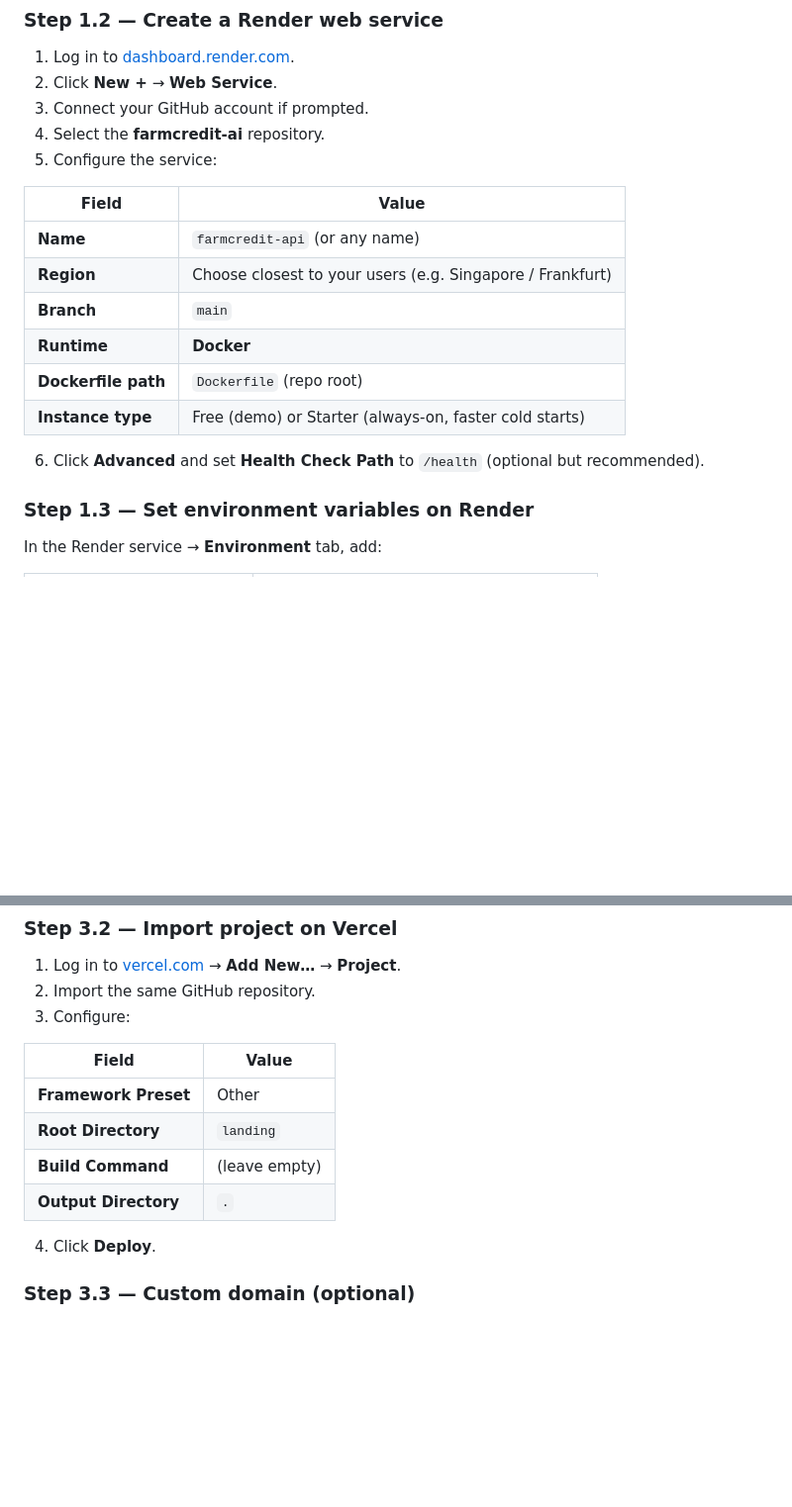
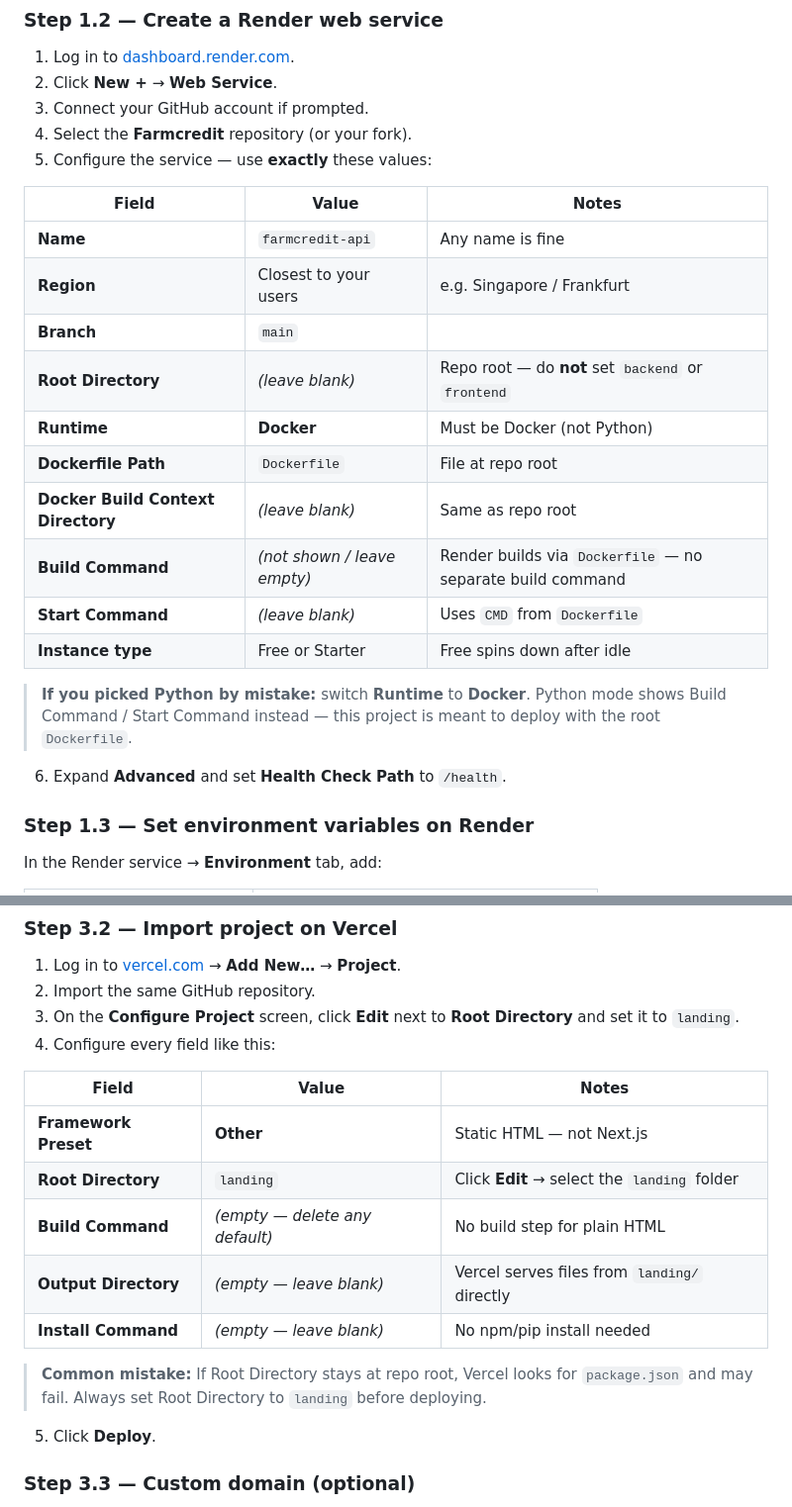
Before and after one commit to Kavi612/Farmcredit, a Markdown page: deployment.md, 2 parts joined by grey strips. Shown at 99% size. Rendered like a GitHub page; blank space fills up the shorter version.

Commit message:
Prepare FarmCredit AI for deployment

```diff
--- a/deployment.md
+++ b/deployment.md
@@ -63,19 +63,25 @@ Replace `YOUR_USERNAME/farmcredit-ai` with your repository.
 1. Log in to [dashboard.render.com](https://dashboard.render.com).
 2. Click **New +** → **Web Service**.
 3. Connect your GitHub account if prompted.
-4. Select the **farmcredit-ai** repository.
-5. Configure the service:
+4. Select the **Farmcredit** repository (or your fork).
+5. Configure the service — use **exactly** these values:
 
-| Field | Value |
-|-------|--------|
-| **Name** | `farmcredit-api` (or any name) |
-| **Region** | Choose closest to your users (e.g. Singapore / Frankfurt) |
-| **Branch** | `main` |
-| **Runtime** | **Docker** |
-| **Dockerfile path** | `Dockerfile` (repo root) |
-| **Instance type** | Free (demo) or Starter (always-on, faster cold starts) |
+| Field | Value | Notes |
+|-------|--------|--------|
+| **Name** | `farmcredit-api` | Any name is fine |
+| **Region** | Closest to your users | e.g. Singapore / Frankfurt |
+| **Branch** | `main` | |
+| **Root Directory** | *(leave blank)* | Repo root — do **not** set `backend` or `frontend` |
+| **Runtime** | **Docker** | Must be Docker (not Python) |
+| **Dockerfile Path** | `Dockerfile` | File at repo root |
+| **Docker Build Context Directory** | *(leave blank)* | Same as repo root |
+| **Build Command** | *(not shown / leave empty)* | Render builds via `Dockerfile` — no separate build command |
+| **Start Command** | *(leave blank)* | Uses `CMD` from `Dockerfile` |
+| **Instance type** | Free or Starter | Free spins down after idle |
 
-6. Click **Advanced** and set **Health Check Path** to `/health` (optional but recommended).
+> **If you picked Python by mistake:** switch **Runtime** to **Docker**. Python mode shows Build Command / Start Command instead — this project is meant to deploy with the root `Dockerfile`.
+
+6. Expand **Advanced** and set **Health Check Path** to `/health`.
 
 ### Step 1.3 — Set environment variables on Render
 
@@ -271,16 +286,20 @@ git push
 
 1. Log in to [vercel.com](https://vercel.com) → **Add New…** → **Project**.
 2. Import the same GitHub repository.
-3. Configure:
+3. On the **Configure Project** screen, click **Edit** next to **Root Directory** and set it to `landing`.
+4. Configure every field like this:
 
-| Field | Value |
-|-------|--------|
-| **Framework Preset** | Other |
-| **Root Directory** | `landing` |
-| **Build Command** | (leave empty) |
-| **Output Directory** | `.` |
+| Field | Value | Notes |
+|-------|--------|--------|
+| **Framework Preset** | **Other** | Static HTML — not Next.js |
+| **Root Directory** | `landing` | Click **Edit** → select the `landing` folder |
+| **Build Command** | *(empty — delete any default)* | No build step for plain HTML |
+| **Output Directory** | *(empty — leave blank)* | Vercel serves files from `landing/` directly |
+| **Install Command** | *(empty — leave blank)* | No npm/pip install needed |
 
-4. Click **Deploy**.
+> **Common mistake:** If Root Directory stays at repo root, Vercel looks for `package.json` and may fail. Always set Root Directory to `landing` before deploying.
+
+5. Click **Deploy**.
 
 ### Step 3.3 — Custom domain (optional)
 
```
Also changed, not shown: other parts of deployment.md (+22 -7 lines).
